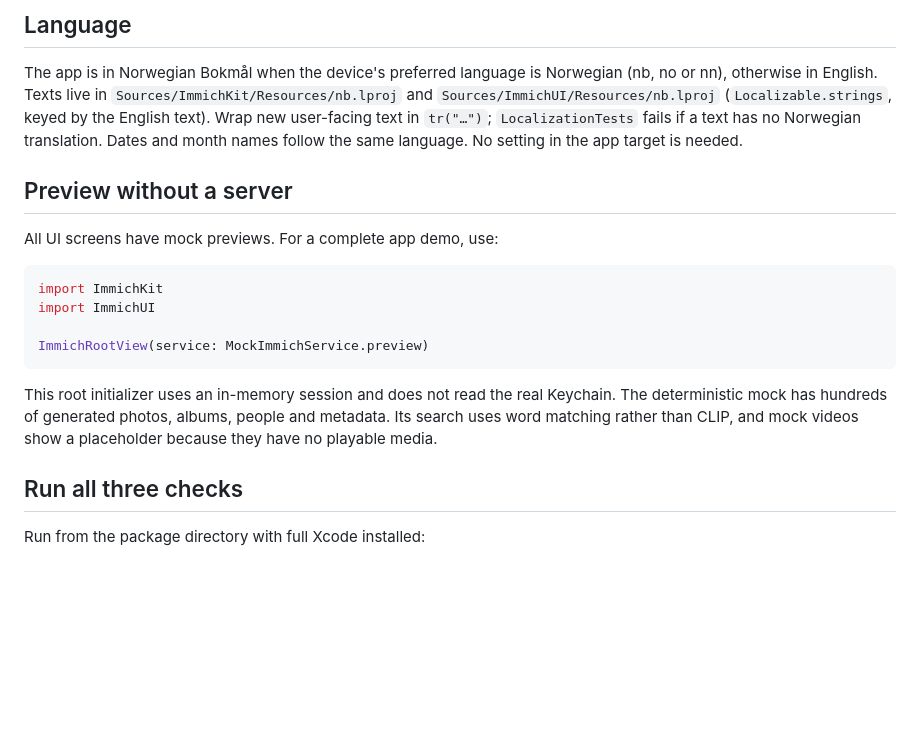
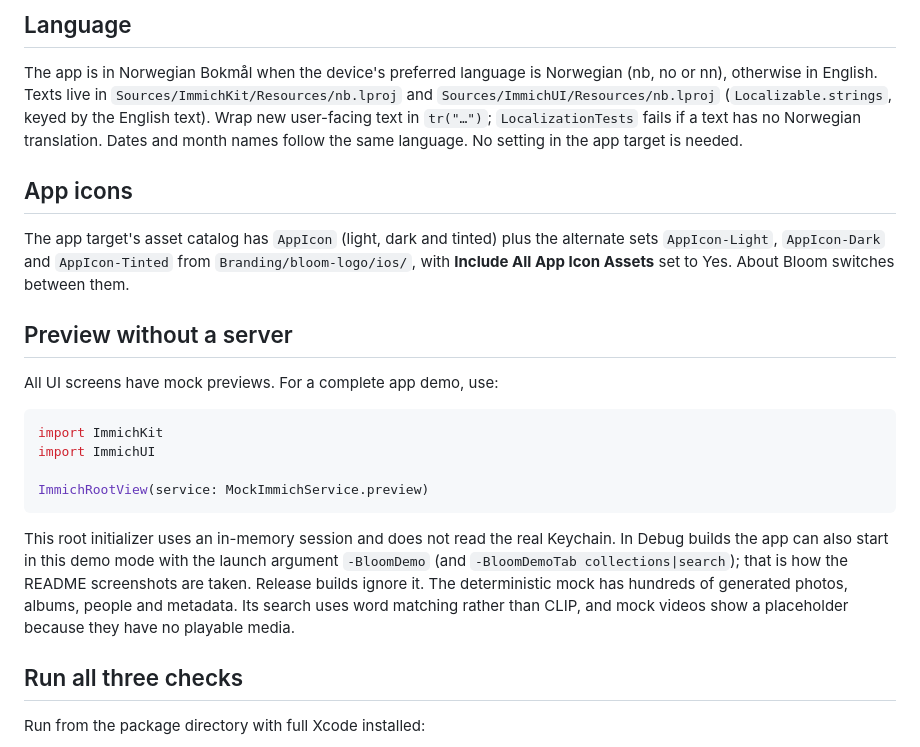
Before and after one commit to jonesstoen/bloom, a Markdown page: README.md, the part around one of its changes. GitHub-like rendering; blank space fills up the shorter version.

````diff
--- a/README.md
+++ b/README.md
@@ -48,6 +80,12 @@ otherwise in English. Texts live in `Sources/ImmichKit/Resources/nb.lproj` and
 user-facing text in `tr("…")`; `LocalizationTests` fails if a text has no Norwegian translation.
 Dates and month names follow the same language. No setting in the app target is needed.
 
+## App icons
+
+The app target's asset catalog has `AppIcon` (light, dark and tinted) plus the alternate sets
+`AppIcon-Light`, `AppIcon-Dark` and `AppIcon-Tinted` from `Branding/bloom-logo/ios/`, with
+**Include All App Icon Assets** set to Yes. About Bloom switches between them.
+
 ## Preview without a server
 
 All UI screens have mock previews. For a complete app demo, use:
@@ -59,7 +97,9 @@ import ImmichUI
 ImmichRootView(service: MockImmichService.preview)
 ```
 
-This root initializer uses an in-memory session and does not read the real Keychain. The deterministic mock has hundreds of generated photos, albums, people and metadata. Its search uses word matching rather than CLIP, and mock videos show a placeholder because they have no playable media.
+This root initializer uses an in-memory session and does not read the real Keychain. In Debug
+builds the app can also start in this demo mode with the launch argument `-BloomDemo` (and
+`-BloomDemoTab collections|search`); that is how the README screenshots are taken. Release builds ignore it. The deterministic mock has hundreds of generated photos, albums, people and metadata. Its search uses word matching rather than CLIP, and mock videos show a placeholder because they have no playable media.
 
 ## Run all three checks
 
````
Also changed, not shown: other parts of README.md (+37 -5 lines), docs/screenshots/collections.png (added), docs/screenshots/library.png (added), docs/screenshots/search.png (added), 2 other files.
